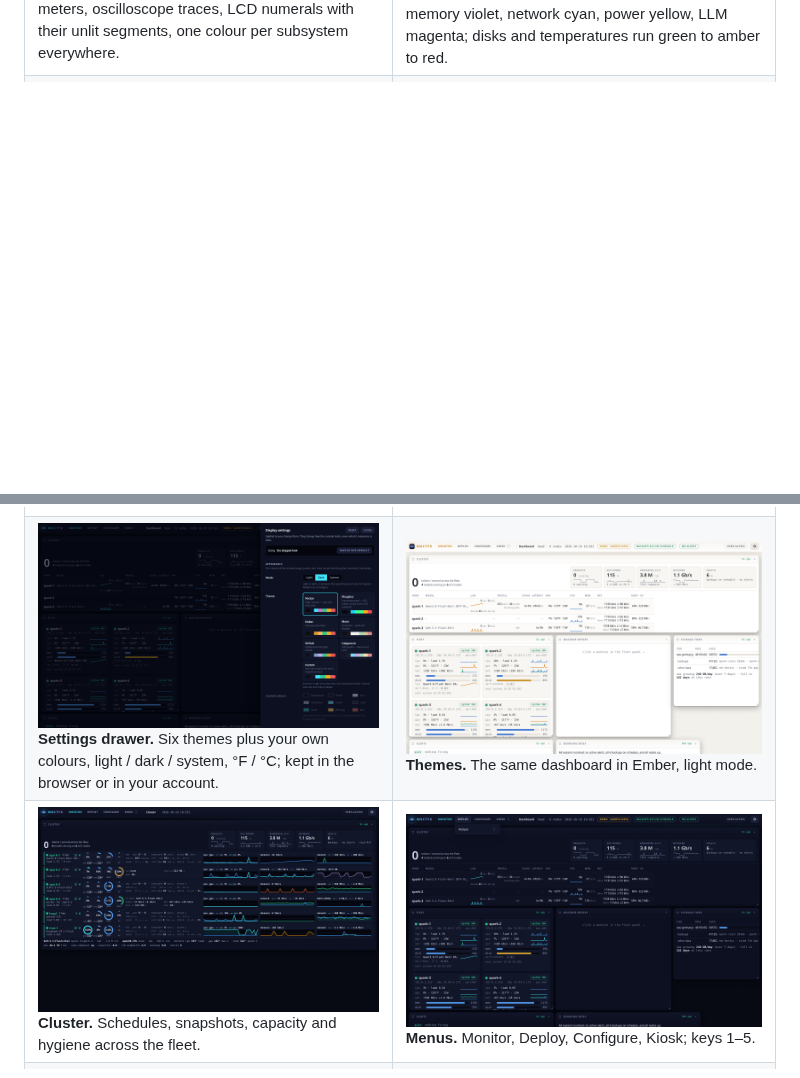
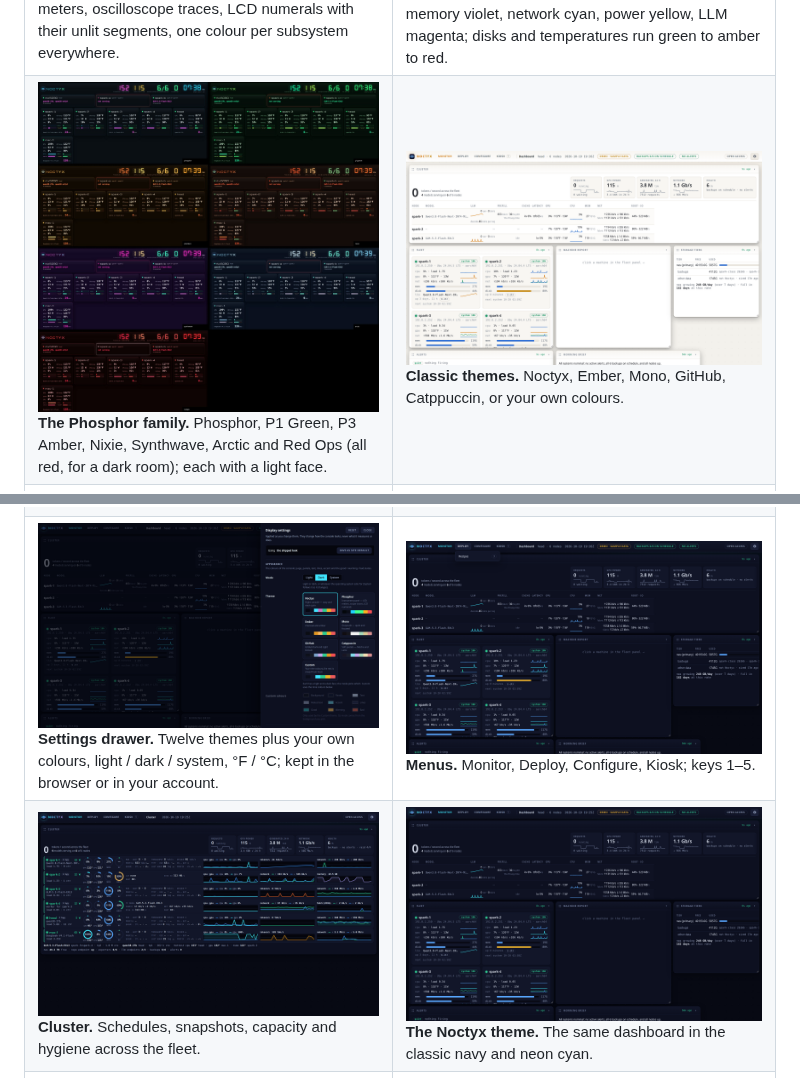
Before and after one commit to BobClawblaw/noctyx, a Markdown page: README.md, 2 parts joined by grey strips. GitHub-like rendering; pictures changed too: docs/screenshots/phosphor-family.jpg (added); blank space fills up the shorter version.

```diff
--- a/README.md
+++ b/README.md
@@ -40,10 +40,11 @@ Regenerate them with `python3 tools/screenshots.py`.
 | | |
 |---|---|
 | [![Kiosk, Phosphor](docs/screenshots/phosphor-kiosk.png)](docs/screenshots/phosphor-kiosk.png) **Phosphor.** An instrument panel: segmented LED meters, oscilloscope traces, LCD numerals with their unlit segments, one colour per subsystem everywhere. | [![Machine report, Phosphor](docs/screenshots/phosphor-node.png)](docs/screenshots/phosphor-node.png) **The same, close up.** CPU green, GPU blue, memory violet, network cyan, power yellow, LLM magenta; disks and temperatures run green to amber to red. |
+| [![The Phosphor family](docs/screenshots/phosphor-family.jpg)](docs/screenshots/phosphor-family.jpg) **The Phosphor family.** Phosphor, P1 Green, P3 Amber, Nixie, Synthwave, Arctic and Red Ops (all red, for a dark room); each with a light face. | [![Ember, light](docs/screenshots/theme-ember-light.png)](docs/screenshots/theme-ember-light.png) **Classic themes.** Noctyx, Ember, Mono, GitHub, Catppuccin, or your own colours. |
 | [![Machine report](docs/screenshots/node.png)](docs/screenshots/node.png) **Machine report.** Click a node: vitals, LLM, network, storage, GPU, health and backup tabs, with backup and verify buttons. | [![Recipes](docs/screenshots/recipes.png)](docs/screenshots/recipes.png) **Recipes.** What each GPU slot serves; deploy, prepare, stop, start, roll back; public recipes for your hardware ranked by measured speed. |
 | [![Kiosk](docs/screenshots/kiosk.png)](docs/screenshots/kiosk.png) **Kiosk.** A full-screen wall display: fleet tokens/s, GPU watts, backups, alerts, every slot and node. | [![Configuration](docs/screenshots/config.png)](docs/screenshots/config.png) **Configuration.** Backup policy per site and per host, databases found on each machine, retention, the mirror, the assistant. |
-| [![Settings](docs/screenshots/settings.png)](docs/screenshots/settings.png) **Settings drawer.** Six themes plus your own colours, light / dark / system, °F / °C; kept in the browser or in your account. | [![Ember, light](docs/screenshots/theme-ember-light.png)](docs/screenshots/theme-ember-light.png) **Themes.** The same dashboard in Ember, light mode. |
-| [![Cluster](docs/screenshots/cluster.png)](docs/screenshots/cluster.png) **Cluster.** Schedules, snapshots, capacity and hygiene across the fleet. | [![Menus](docs/screenshots/menu.png)](docs/screenshots/menu.png) **Menus.** Monitor, Deploy, Configure, Kiosk; keys 1–5. |
+| [![Settings](docs/screenshots/settings.png)](docs/screenshots/settings.png) **Settings drawer.** Twelve themes plus your own colours, light / dark / system, °F / °C; kept in the browser or in your account. | [![Menus](docs/screenshots/menu.png)](docs/screenshots/menu.png) **Menus.** Monitor, Deploy, Configure, Kiosk; keys 1–5. |
+| [![Cluster](docs/screenshots/cluster.png)](docs/screenshots/cluster.png) **Cluster.** Schedules, snapshots, capacity and hygiene across the fleet. | [![Dashboard, Noctyx theme](docs/screenshots/dashboard.png)](docs/screenshots/dashboard.png) **The Noctyx theme.** The same dashboard in the classic navy and neon cyan. |
 | [![About](docs/screenshots/about.png)](docs/screenshots/about.png) **About.** Version, license, this site, links to the docs. | [![Sign-in](docs/screenshots/login.png)](docs/screenshots/login.png) **Sign-in.** Accounts with viewer, operator and admin roles. |
 
 ## Features
```
Also changed, not shown: docs/guide/console.md (+3 -1 lines), 4 other files.
